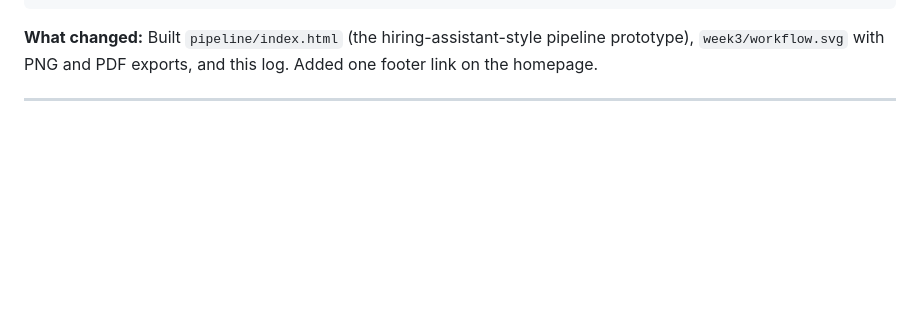
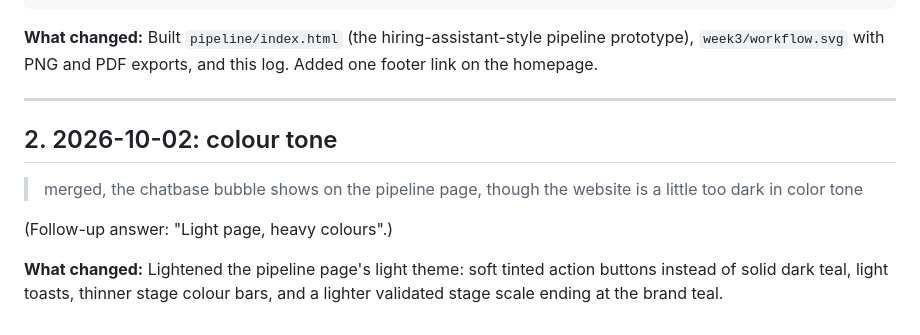
Before and after one commit to jevwithwind/simward, a Markdown page: week3/prompt-log.md, the part around the change. GitHub-like rendering; blank space fills up the shorter version.

Commit message:
Log the colour-tone prompt
Co-Authored-By: Claude Opus 5.5 <noreply@anthropic.com>
Claude-Session: https://claude.ai/code/session_019KbmGpJY4ecWDK5ziK7caV

```diff
--- a/week3/prompt-log.md
+++ b/week3/prompt-log.md
@@ -243,3 +243,11 @@ Before drawing, list your assumptions in 3 bullets. Export `workflow.png` and `w
 ---
 
 <!-- Later prompts in this session are appended below, each with one line on what changed. -->
+
+## 2. 2026-10-02: colour tone
+
+> merged, the chatbase bubble shows on the pipeline page, though the website is a little too dark in color tone
+
+(Follow-up answer: "Light page, heavy colours".)
+
+**What changed:** Lightened the pipeline page's light theme: soft tinted action buttons instead of solid dark teal, light toasts, thinner stage colour bars, and a lighter validated stage scale ending at the brand teal.
```
